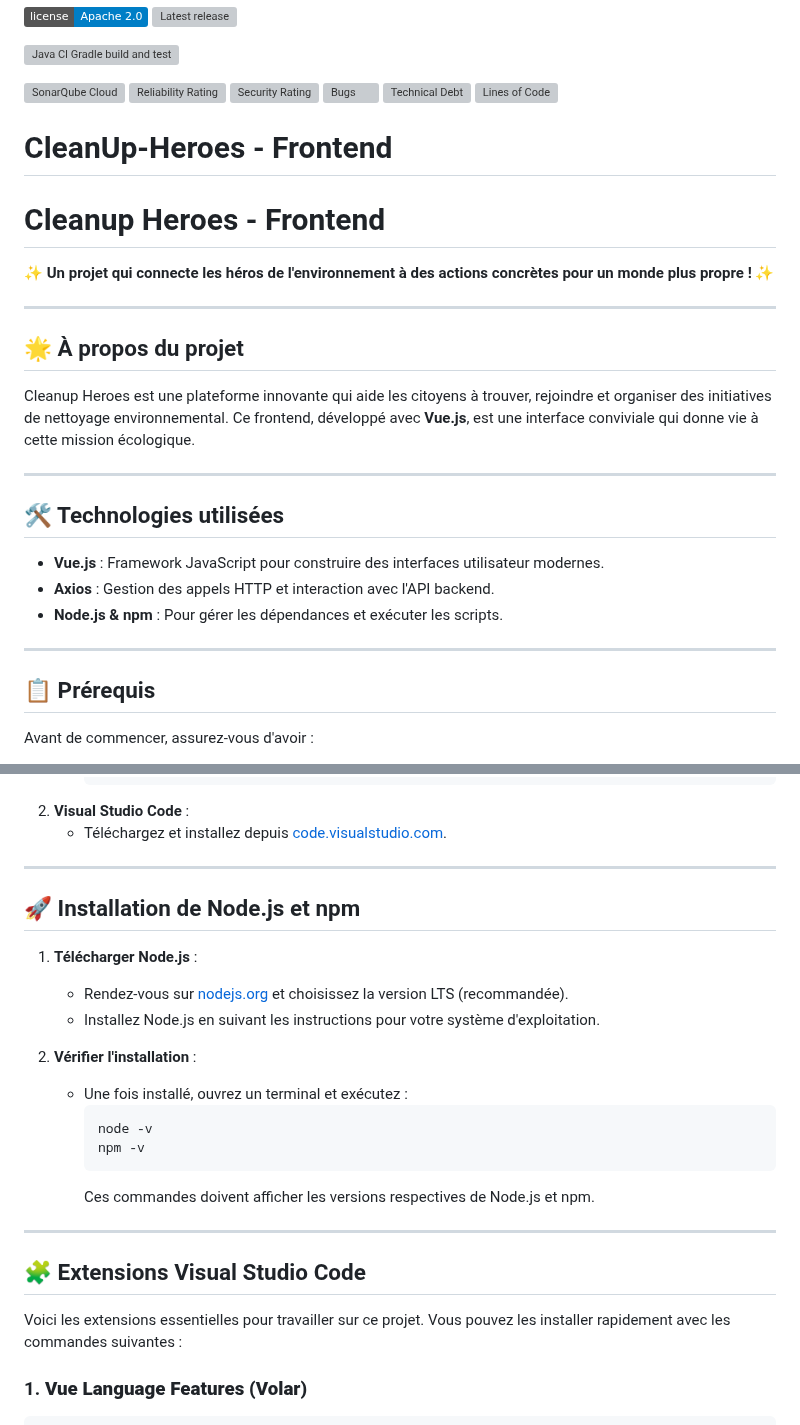
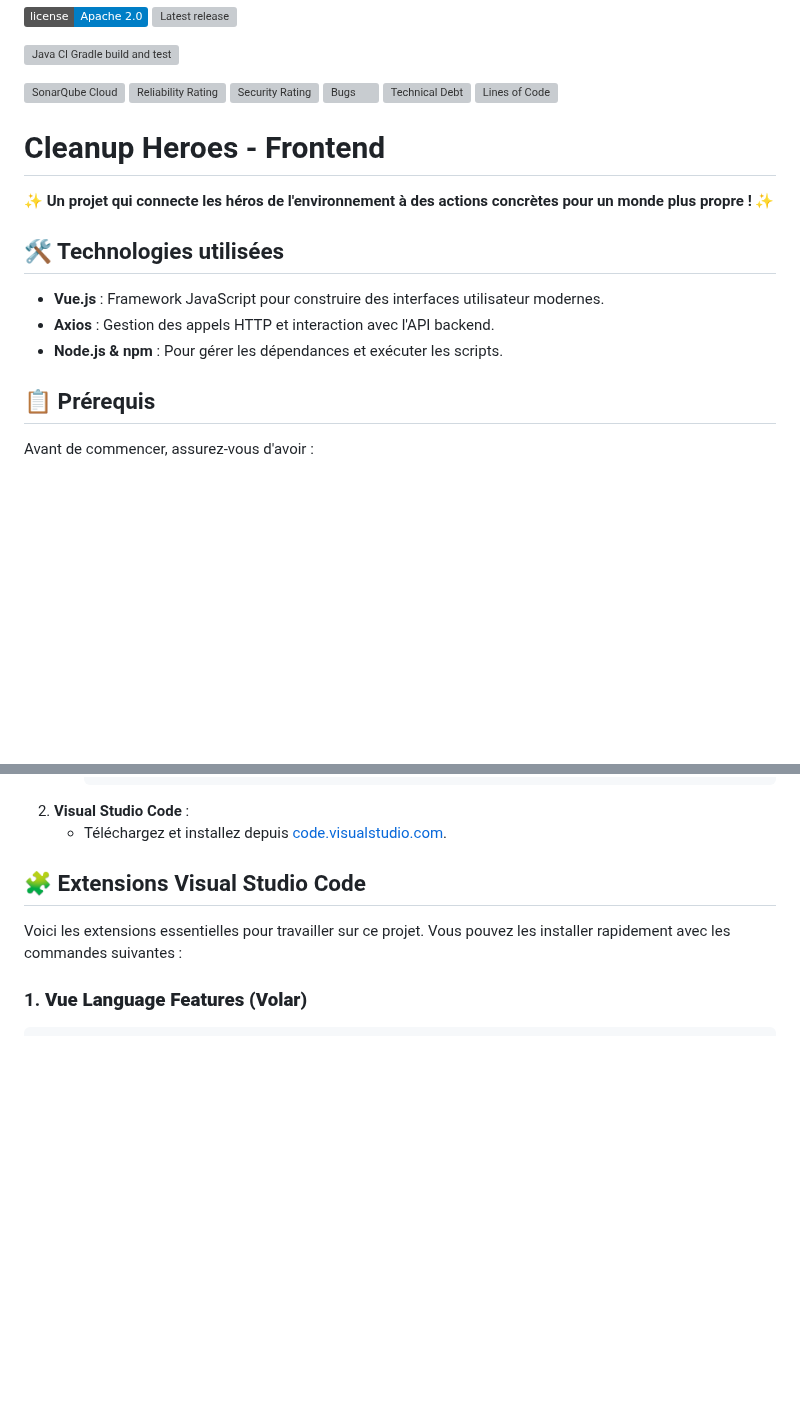
Before and after one commit to CleanUp-Heroes/BackendPython, a Markdown page: README.md, 2 parts joined by grey strips. Rendered like a GitHub page; badges without logos; blank space fills up the shorter version; grey boxes are pictures that could not be loaded.

Commit message:
Update README.md
suite

````diff
--- a/README.md
+++ b/README.md
@@ -14,26 +14,19 @@
 
 
 
-# CleanUp-Heroes - Frontend
-
 
 # Cleanup Heroes - Frontend
 
 ✨ **Un projet qui connecte les héros de l'environnement à des actions concrètes pour un monde plus propre !** ✨
 
----
 
-## 🌟 À propos du projet
-Cleanup Heroes est une plateforme innovante qui aide les citoyens à trouver, rejoindre et organiser des initiatives de nettoyage environnemental. Ce frontend, développé avec **Vue.js**, est une interface conviviale qui donne vie à cette mission écologique.
-
----
 
 ## 🛠️ Technologies utilisées
 - **Vue.js** : Framework JavaScript pour construire des interfaces utilisateur modernes.
 - **Axios** : Gestion des appels HTTP et interaction avec l'API backend.
 - **Node.js & npm** : Pour gérer les dépendances et exécuter les scripts.
 
----
+
 
 ## 📋 Prérequis
 
@@ -91,23 +82,7 @@ Avant de commencer, assurez-vous d'avoir :
 2. **Visual Studio Code** :
    - Téléchargez et installez depuis [code.visualstudio.com](https://code.visualstudio.com/).
 
----
 
-## 🚀 Installation de Node.js et npm
-
-1. **Télécharger Node.js** :
-   - Rendez-vous sur [nodejs.org](https://nodejs.org) et choisissez la version LTS (recommandée).
-   - Installez Node.js en suivant les instructions pour votre système d'exploitation.
-
-2. **Vérifier l'installation** :
-   - Une fois installé, ouvrez un terminal et exécutez :
-     ```bash
-     node -v
-     npm -v
-     ```
-     Ces commandes doivent afficher les versions respectives de Node.js et npm.
-
----
 
 ## 🧩 Extensions Visual Studio Code
 
````
Also changed, not shown: other parts of README.md (+0 -2 lines).
